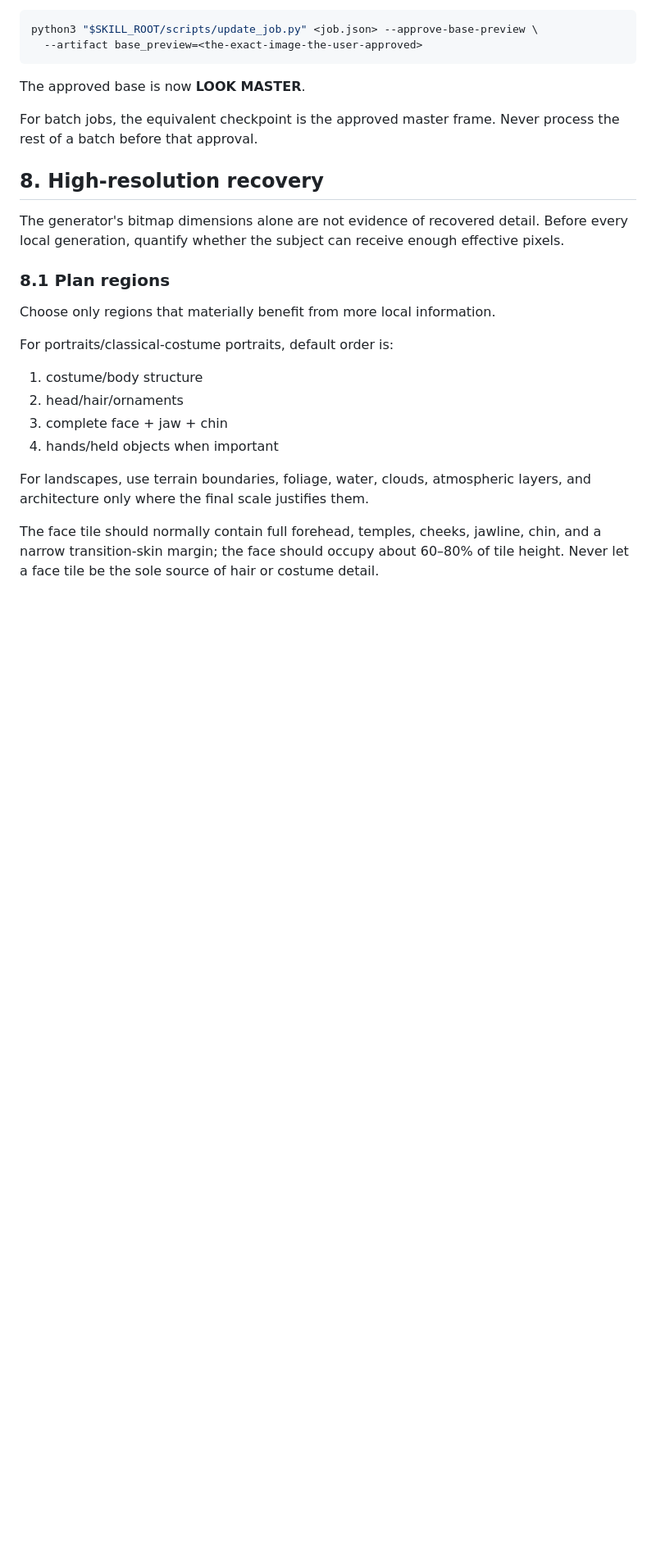
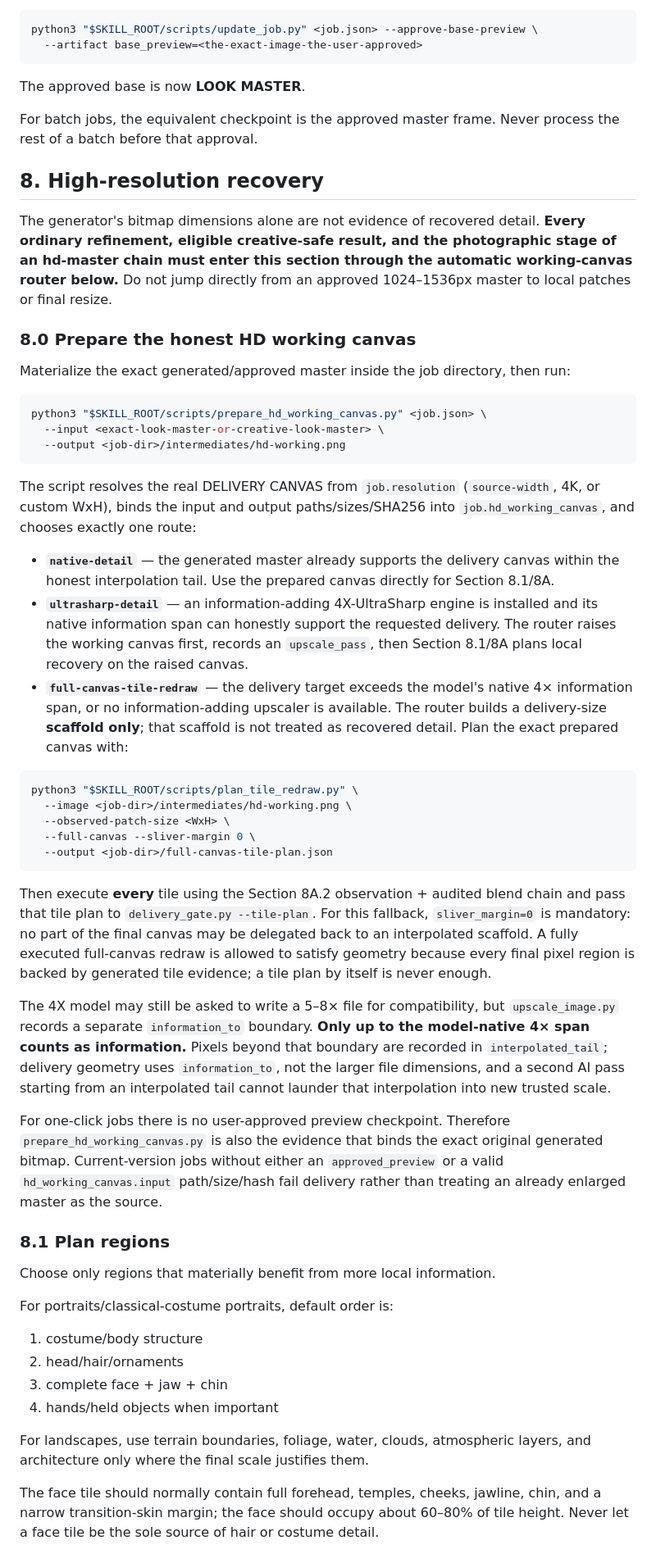
Before and after one commit to muee91/photo-refiner-studio, a Markdown page: skill/SKILL.md, the part around one of its changes. Shown at 82% size. Rendered like a GitHub page; blank space fills up the shorter version.

Commit message:
Make automatic HD canvas preparation mandatory

````diff
--- a/skill/SKILL.md
+++ b/skill/SKILL.md
@@ -187,7 +187,37 @@ For batch jobs, the equivalent checkpoint is the approved master frame. Never pr
 
 ## 8. High-resolution recovery
 
-The generator's bitmap dimensions alone are not evidence of recovered detail. Before every local generation, quantify whether the subject can receive enough effective pixels.
+The generator's bitmap dimensions alone are not evidence of recovered detail. **Every ordinary refinement, eligible creative-safe result, and the photographic stage of an hd-master chain must enter this section through the automatic working-canvas router below.** Do not jump directly from an approved 1024–1536px master to local patches or final resize.
+
+### 8.0 Prepare the honest HD working canvas
+
+Materialize the exact generated/approved master inside the job directory, then run:
+
+```bash
+python3 "$SKILL_ROOT/scripts/prepare_hd_working_canvas.py" <job.json> \
+  --input <exact-look-master-or-creative-look-master> \
+  --output <job-dir>/intermediates/hd-working.png
+```
+
+The script resolves the real DELIVERY CANVAS from `job.resolution` (`source-width`, 4K, or custom WxH), binds the input and output paths/sizes/SHA256 into `job.hd_working_canvas`, and chooses exactly one route:
+
+- **`native-detail`** — the generated master already supports the delivery canvas within the honest interpolation tail. Use the prepared canvas directly for Section 8.1/8A.
+- **`ultrasharp-detail`** — an information-adding 4X-UltraSharp engine is installed and its native information span can honestly support the requested delivery. The router raises the working canvas first, records an `upscale_pass`, then Section 8.1/8A plans local recovery on the raised canvas.
+- **`full-canvas-tile-redraw`** — the delivery target exceeds the model's native 4× information span, or no information-adding upscaler is available. The router builds a delivery-size **scaffold only**; that scaffold is not treated as recovered detail. Plan the exact prepared canvas with:
+
+```bash
+python3 "$SKILL_ROOT/scripts/plan_tile_redraw.py" \
+  --image <job-dir>/intermediates/hd-working.png \
+  --observed-patch-size <WxH> \
+  --full-canvas --sliver-margin 0 \
+  --output <job-dir>/full-canvas-tile-plan.json
+```
+
+Then execute **every** tile using the Section 8A.2 observation + audited blend chain and pass that tile plan to `delivery_gate.py --tile-plan`. For this fallback, `sliver_margin=0` is mandatory: no part of the final canvas may be delegated back to an interpolated scaffold. A fully executed full-canvas redraw is allowed to satisfy geometry because every final pixel region is backed by generated tile evidence; a tile plan by itself is never enough.
+
+The 4X model may still be asked to write a 5–8× file for compatibility, but `upscale_image.py` records a separate `information_to` boundary. **Only up to the model-native 4× span counts as information.** Pixels beyond that boundary are recorded in `interpolated_tail`; delivery geometry uses `information_to`, not the larger file dimensions, and a second AI pass starting from an interpolated tail cannot launder that interpolation into new trusted scale.
+
+For one-click jobs there is no user-approved preview checkpoint. Therefore `prepare_hd_working_canvas.py` is also the evidence that binds the exact original generated bitmap. Current-version jobs without either an `approved_preview` or a valid `hd_working_canvas.input` path/size/hash fail delivery rather than treating an already enlarged master as the source.
 
 ### 8.1 Plan regions
 
````
Also changed, not shown: other parts of skill/SKILL.md (+1 -1 lines).
